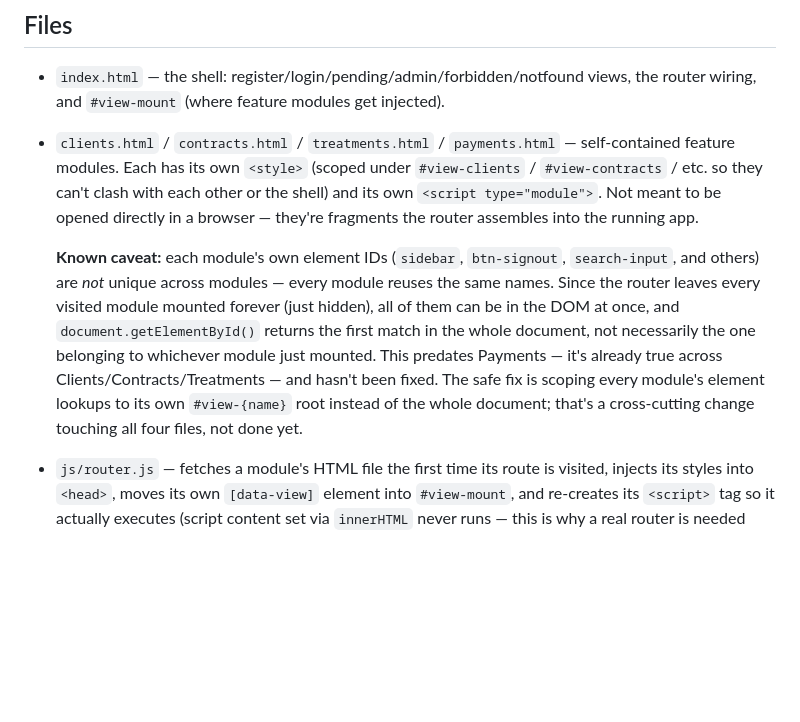
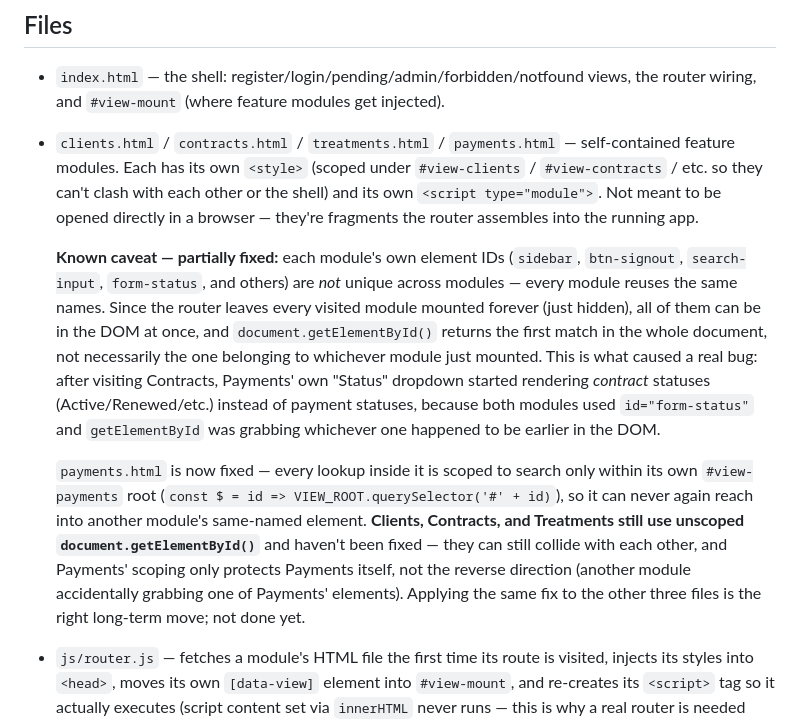
Before and after one commit to jamjamdgtls-maker/pestastics, a Markdown page: README.md, the part around the change. Drawn GitHub-style; blank space fills up the shorter version.

```diff
--- a/README.md
+++ b/README.md
@@ -18,17 +18,29 @@ anywhere, ever.
   Not meant to be opened directly in a browser — they're fragments the
   router assembles into the running app.
 
-  **Known caveat:** each module's own element IDs (`sidebar`,
-  `btn-signout`, `search-input`, and others) are *not* unique across
-  modules — every module reuses the same names. Since the router leaves
-  every visited module mounted forever (just hidden), all of them can
-  be in the DOM at once, and `document.getElementById()` returns the
-  first match in the whole document, not necessarily the one belonging
-  to whichever module just mounted. This predates Payments — it's
-  already true across Clients/Contracts/Treatments — and hasn't been
-  fixed. The safe fix is scoping every module's element lookups to its
-  own `#view-{name}` root instead of the whole document; that's a
-  cross-cutting change touching all four files, not done yet.
+  **Known caveat — partially fixed:** each module's own element IDs
+  (`sidebar`, `btn-signout`, `search-input`, `form-status`, and others)
+  are *not* unique across modules — every module reuses the same names.
+  Since the router leaves every visited module mounted forever (just
+  hidden), all of them can be in the DOM at once, and
+  `document.getElementById()` returns the first match in the whole
+  document, not necessarily the one belonging to whichever module just
+  mounted. This is what caused a real bug: after visiting Contracts,
+  Payments' own "Status" dropdown started rendering *contract* statuses
+  (Active/Renewed/etc.) instead of payment statuses, because both
+  modules used `id="form-status"` and `getElementById` was grabbing
+  whichever one happened to be earlier in the DOM.
+
+  `payments.html` is now fixed — every lookup inside it is scoped to
+  search only within its own `#view-payments` root (`const $ = id =>
+  VIEW_ROOT.querySelector('#' + id)`), so it can never again reach into
+  another module's same-named element. **Clients, Contracts, and
+  Treatments still use unscoped `document.getElementById()`** and
+  haven't been fixed — they can still collide with each other, and
+  Payments' scoping only protects Payments itself, not the reverse
+  direction (another module accidentally grabbing one of Payments'
+  elements). Applying the same fix to the other three files is the
+  right long-term move; not done yet.
 - `js/router.js` — fetches a module's HTML file the first time its route
   is visited, injects its styles into `<head>`, moves its own
   `[data-view]` element into `#view-mount`, and re-creates its `<script>`
```
